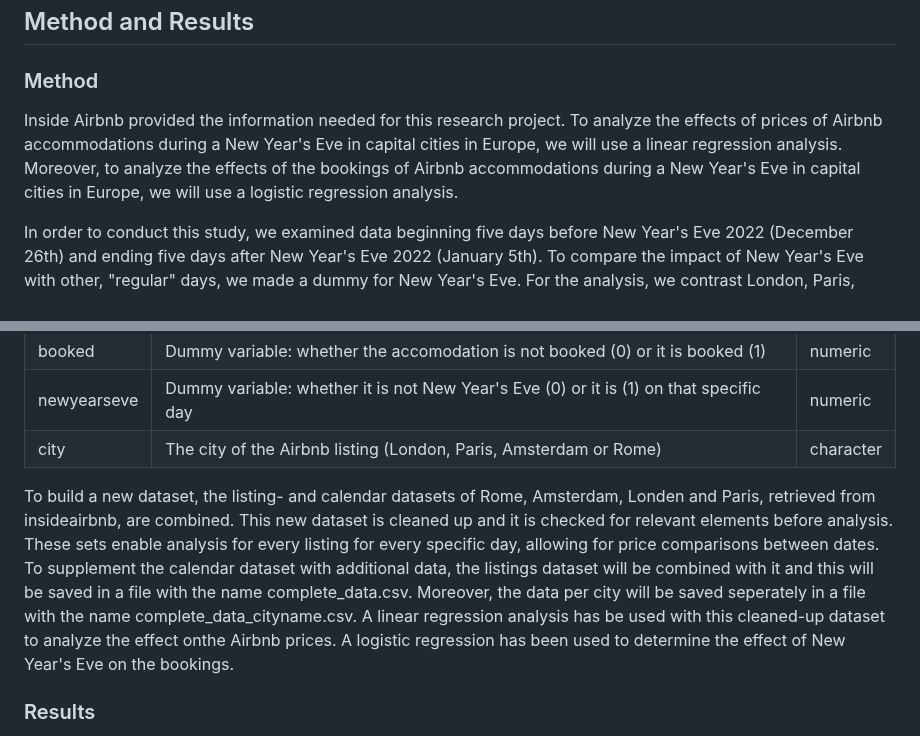
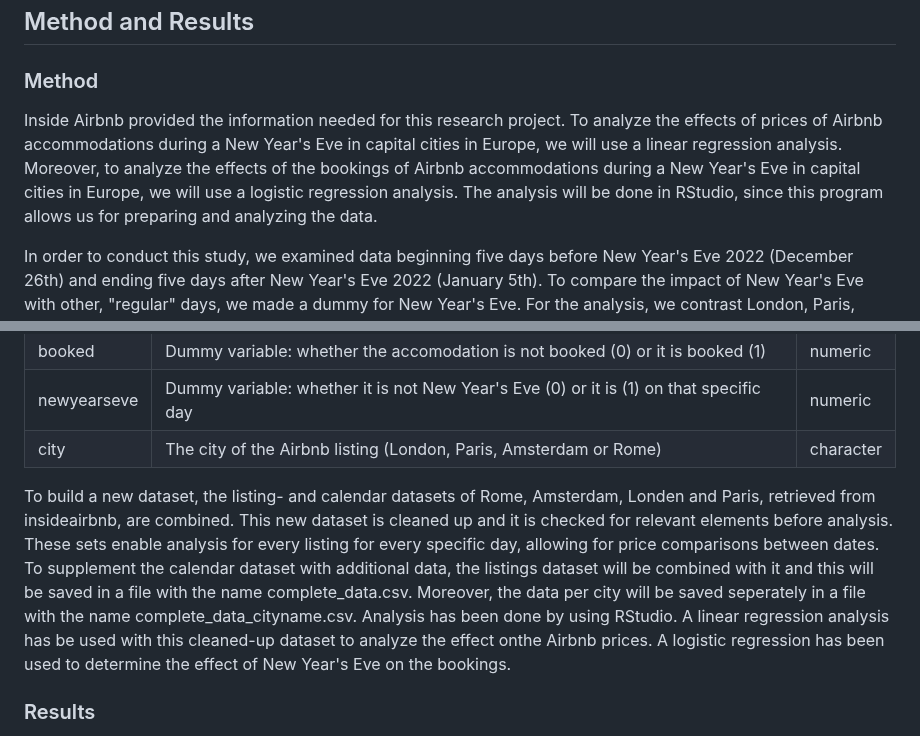
Before and after one commit to course-dprep/Airbnb-new-year-s-eve, a Markdown page: README.md, 2 parts joined by grey strips. Drawn GitHub-style.

```diff
--- a/README.md
+++ b/README.md
@@ -15,7 +15,7 @@ We chose New Year’s eve since it is a day that is celebrated across the world
 ## Method and Results
 
 ### Method
-Inside Airbnb provided the information needed for this research project. To analyze the effects of prices of Airbnb accommodations during a New Year's Eve in capital cities in Europe, we will use a linear regression analysis. Moreover, to analyze the effects of the bookings of Airbnb accommodations during a New Year's Eve in capital cities in Europe, we will use a logistic regression analysis.
+Inside Airbnb provided the information needed for this research project. To analyze the effects of prices of Airbnb accommodations during a New Year's Eve in capital cities in Europe, we will use a linear regression analysis. Moreover, to analyze the effects of the bookings of Airbnb accommodations during a New Year's Eve in capital cities in Europe, we will use a logistic regression analysis. The analysis will be done in RStudio, since this program allows us for preparing and analyzing the data.
 
 In order to conduct this study, we examined data beginning five days before New Year's Eve 2022 (December 26th) and ending five days after New Year's Eve 2022 (January 5th). To compare the impact of New Year's Eve with other, "regular" days, we made a dummy for New Year's Eve. For the analysis, we contrast London, Paris, Amsterdam, and Rome as these are four of Europe's big cities. This allows us to determine whether the city itself—such as the fact that it is a more popular city—does not have an impact on the prices and bookings of the Airbnb’s.
 
@@ -32,7 +32,7 @@ In order to conduct this study, we examined data beginning five days before New
 
 
 
-To build a new dataset, the listing- and calendar datasets of Rome, Amsterdam, Londen and Paris, retrieved from insideairbnb, are combined. This new dataset is cleaned up and it is checked for relevant elements before analysis. These sets enable analysis for every listing for every specific day, allowing for price comparisons between dates. To supplement the calendar dataset with additional data, the listings dataset will be combined with it and this will be saved in a file with the name complete_data.csv. Moreover, the data per city will be saved seperately in a file with the name complete_data_cityname.csv. A linear regression analysis has be used with this cleaned-up dataset to analyze the effect onthe Airbnb prices. A logistic regression has been used to determine the effect of New Year's Eve on the bookings.
+To build a new dataset, the listing- and calendar datasets of Rome, Amsterdam, Londen and Paris, retrieved from insideairbnb, are combined. This new dataset is cleaned up and it is checked for relevant elements before analysis. These sets enable analysis for every listing for every specific day, allowing for price comparisons between dates. To supplement the calendar dataset with additional data, the listings dataset will be combined with it and this will be saved in a file with the name complete_data.csv. Moreover, the data per city will be saved seperately in a file with the name complete_data_cityname.csv. Analysis has been done by using RStudio. A linear regression analysis has be used with this cleaned-up dataset to analyze the effect onthe Airbnb prices. A logistic regression has been used to determine the effect of New Year's Eve on the bookings.
 
 ### Results
 
```
